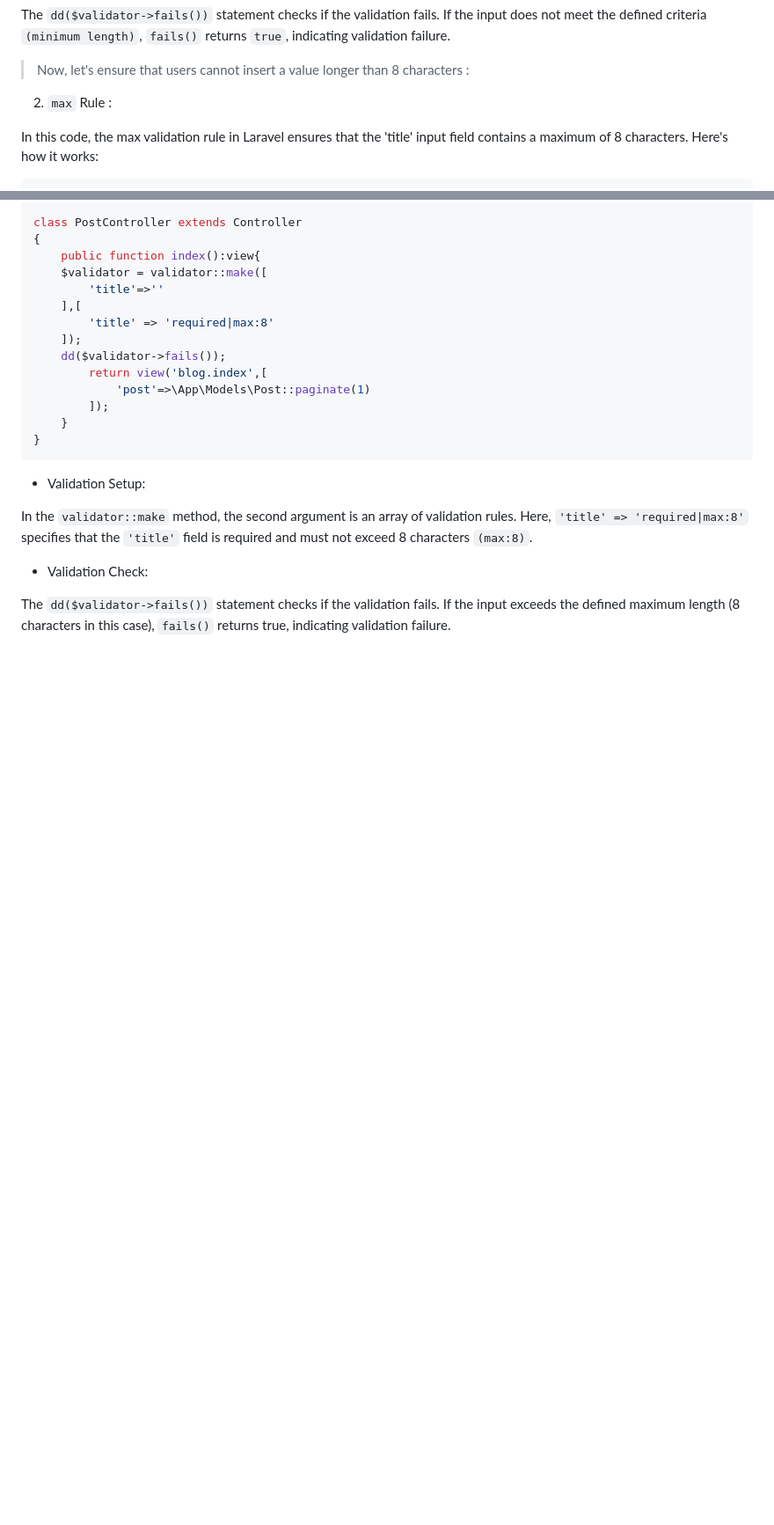
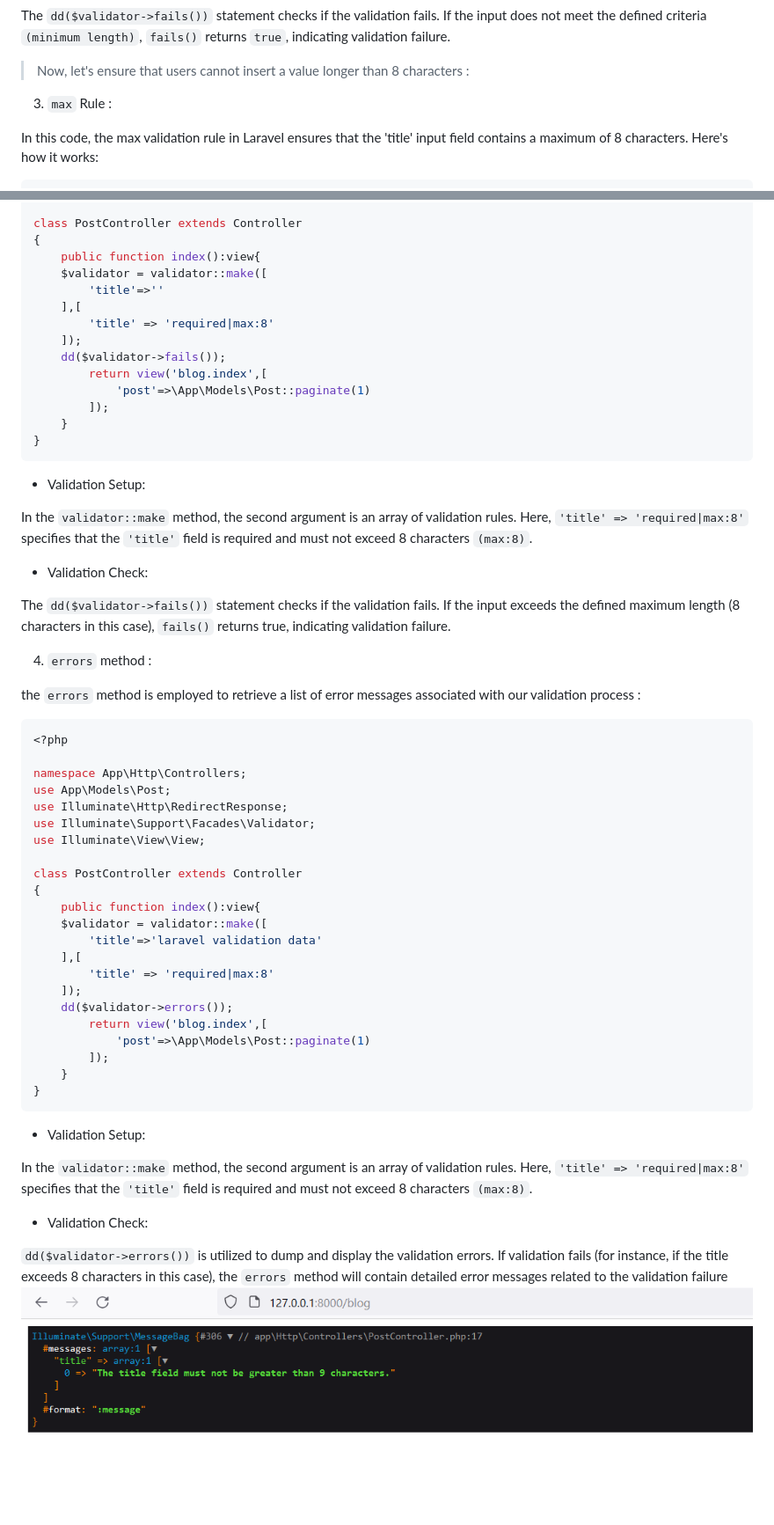
Before and after one commit to Jalil-Betroji/lab-crud-laravel-autoFormation, a Markdown page: lab-crud-laravel-basic-Validate-Data/README.md, 2 parts joined by grey strips. Shown: that part at 88% size. GitHub-like rendering; pictures changed too: lab-crud-laravel-basic-Validate-Data/errorMR.PNG (added); blank space fills up the shorter version.

Commit message:
errors method added with explaination

````diff
--- a/lab-crud-laravel-basic-Validate-Data/README.md
+++ b/lab-crud-laravel-basic-Validate-Data/README.md
@@ -90,7 +90,7 @@ The `dd($validator->fails())` statement checks if the validation fails. If the i
 
 > Now, let's ensure that users cannot insert a value longer than 8 characters :
 
-2. `max` Rule :
+3. `max` Rule :
 
 In this code, the max validation rule in Laravel ensures that the 'title' input field contains a maximum of 8 characters. Here's how it works:
 
@@ -126,3 +126,40 @@ In the `validator::make` method, the second argument is an array of validation r
 - Validation Check:
 
 The `dd($validator->fails())` statement checks if the validation fails. If the input exceeds the defined maximum length (8 characters in this case), `fails()` returns true, indicating validation failure.
+
+4. `errors` method :
+
+the `errors` method is employed to retrieve a list of error messages associated with our validation process :
+
+```php
+<?php
+
+namespace App\Http\Controllers;
+use App\Models\Post;
+use Illuminate\Http\RedirectResponse;
+use Illuminate\Support\Facades\Validator;
+use Illuminate\View\View;
+
+class PostController extends Controller
+{
+    public function index():view{
+    $validator = validator::make([
+        'title'=>'laravel validation data'
+    ],[
+        'title' => 'required|max:8'
+    ]);
+    dd($validator->errors());
+        return view('blog.index',[
+            'post'=>\App\Models\Post::paginate(1)
+        ]);
+    }
+}
+```
+- Validation Setup:
+
+In the `validator::make` method, the second argument is an array of validation rules. Here, `'title' => 'required|max:8'` specifies that the `'title'` field is required and must not exceed 8 characters `(max:8)`.
+
+- Validation Check:
+
+`dd($validator->errors())` is utilized to dump and display the validation errors. If validation fails (for instance, if the title exceeds 8 characters in this case), the `errors` method will contain detailed error messages related to the validation failure
+<img src="errorMR.PNG">
````
Also changed, not shown: 1 other file.
